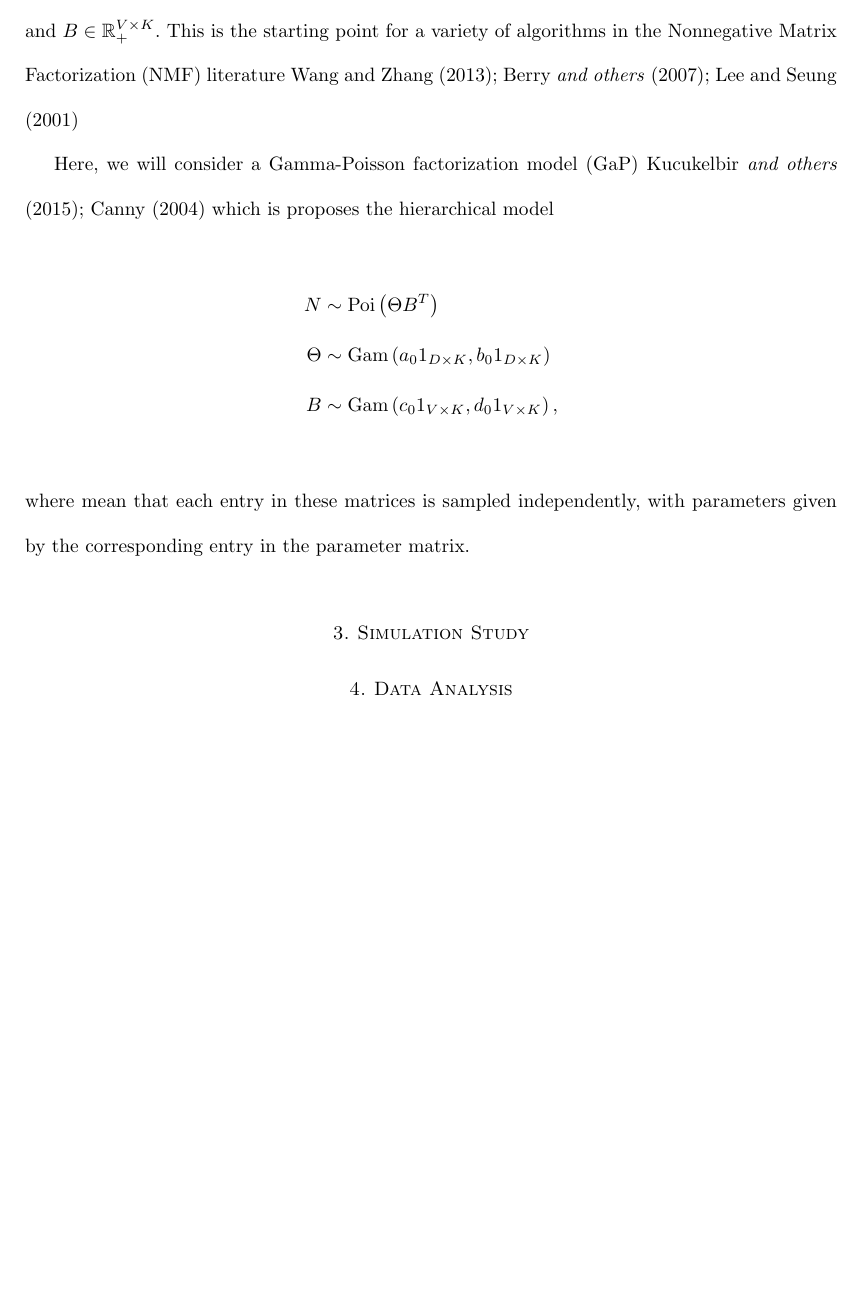
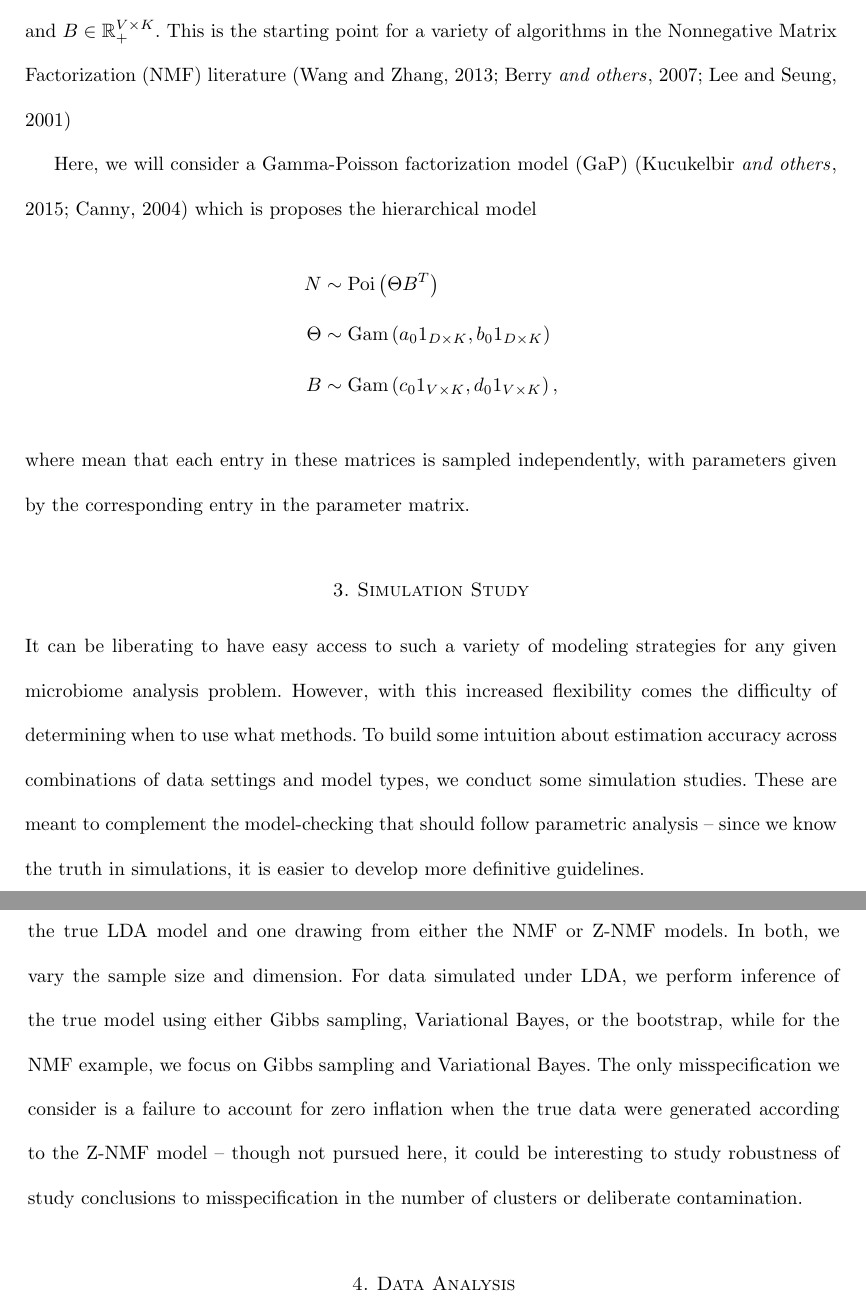
Before and after one commit to krisrs1128/microbiome_plvm, a LaTeX document (doc/microbiome_plvm.tex): part of page 4 of 7 before the commit and two parts of pages 4 and 5 of 8 after it, the two joined at a grey line, cut so that both start at the same text, the shorter picture padded with empty space. Compiled offline with pdfLaTeX.

Commit message:
copy some of the draft for simulation
also, change cite to citep

```diff
--- a/doc/microbiome_plvm.tex
+++ b/doc/microbiome_plvm.tex
@@ -147,10 +147,10 @@ by the product of low rank matrices, $N \approx \Theta B^{T}$, where now the
 only constraints on $\Theta$ and $B$ are that $\Theta \in \reals_{+}^{D \times
   K}$ and $B \in \reals_{+}^{V \times K}$. This is the starting point for a
 variety of algorithms in the Nonnegative Matrix Factorization (NMF) literature
-\cite{wang2013nonnegative, berry2007algorithms, lee2001algorithms}
+\citep{wang2013nonnegative, berry2007algorithms, lee2001algorithms}
 
 Here, we will consider a Gamma-Poisson factorization model (GaP)
-\cite{kucukelbir2015automatic, canny2004gap} which is proposes the hierarchical
+\citep{kucukelbir2015automatic, canny2004gap} which is proposes the hierarchical
 model
 \begin{align*}
 N &\sim \Poi\left(\Theta B^{T}\right) \\
@@ -161,6 +161,27 @@ where mean that each entry in these matrices is sampled independently, with
 parameters given by the corresponding entry in the parameter matrix.
 
 \section{Simulation Study}
+
+It can be liberating to have easy access to such a variety of modeling
+strategies for any given microbiome analysis problem. However, with this
+increased flexibility comes the difficulty of determining when to use what
+methods. To build some intuition about estimation accuracy across combinations
+of data settings and model types, we conduct some simulation studies. These are
+meant to complement the model-checking that should follow parametric analysis --
+since we know the truth in simulations, it is easier to develop more definitive
+guidelines.
+
+More specifically, our plan is to divide our analysis into one simulation
+generating data from the true LDA model and one drawing from either the NMF or
+Z-NMF models. In both, we vary the sample size and dimension. For data simulated
+under LDA, we perform inference of the true model using either Gibbs sampling,
+Variational Bayes, or the bootstrap, while for the NMF example, we focus on
+Gibbs sampling and Variational Bayes. The only misspecification we consider is a
+failure to account for zero inflation when the true data were generated
+according to the Z-NMF model -- though not pursued here, it could be interesting
+to study robustness of study conclusions to misspecification in the number of
+clusters or deliberate contamination.
+
 \section{Data Analysis}
 
 \section{Discussion}
```
Also changed, not shown: doc/microbiome_plvm.tex (10 more changed lines).
